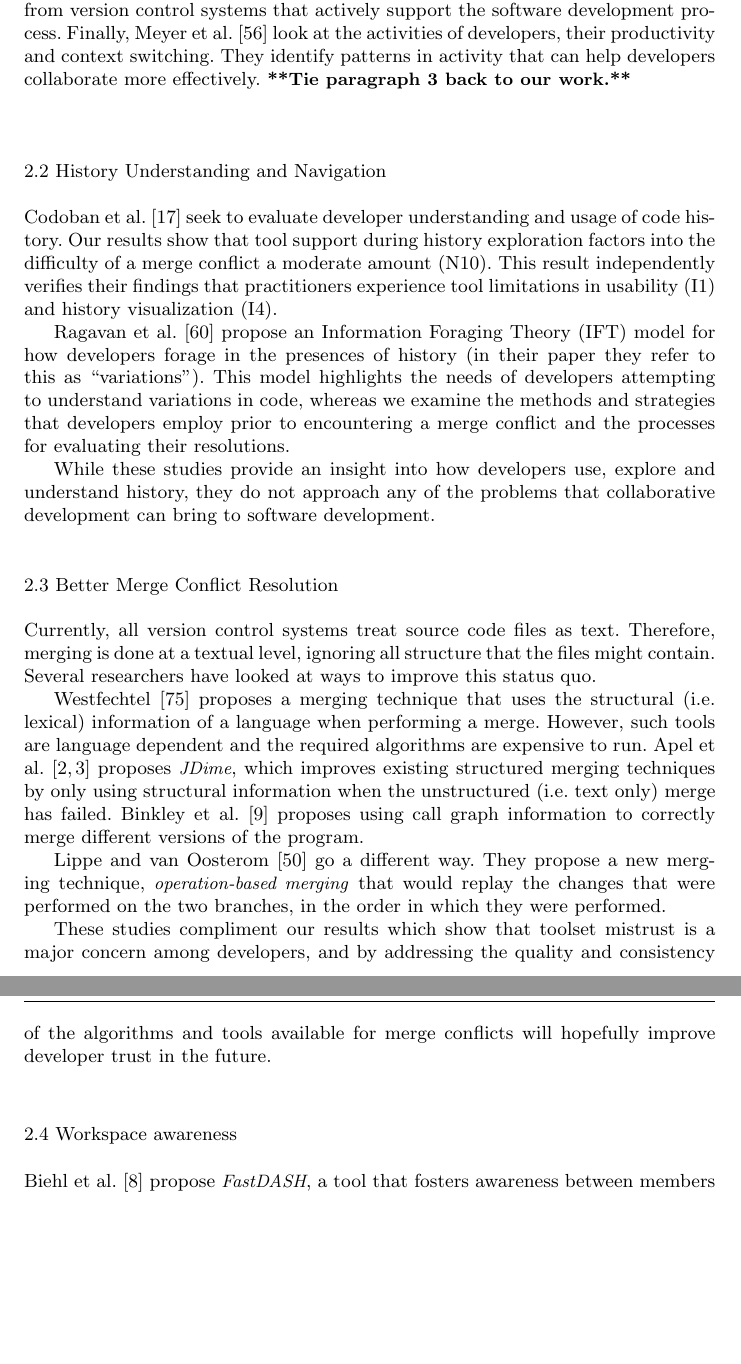
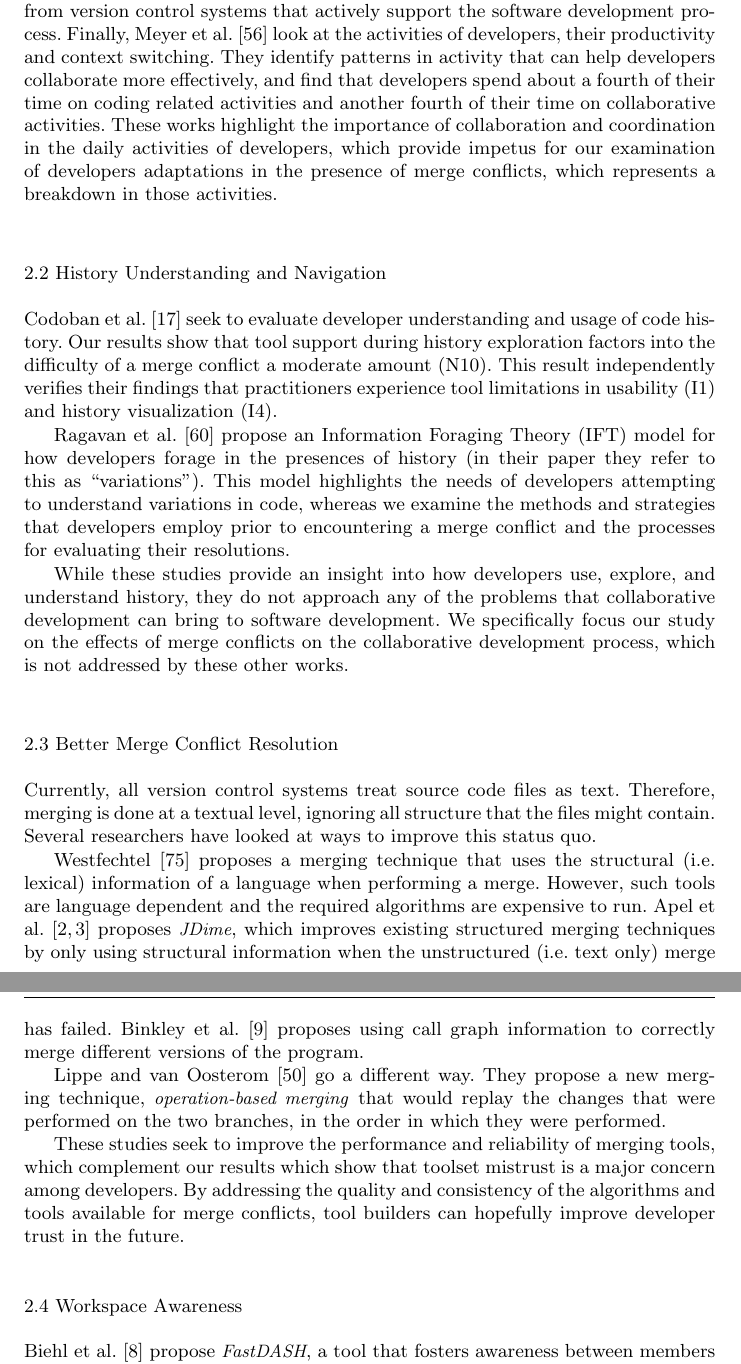
Before and after one commit to EPICLab/EMSE19-MergeConflicts, a LaTeX paper (main.tex, which reads Related_Work.tex): two parts of pages 4 and 5 of 39, joined at a grey line, cut so that both start at the same text, the shorter picture padded with empty space. Compiled offline with pdfLaTeX.

Commit message:
Fixes to address Shane's feedback for Methodology section

```diff
--- a/Related_Work.tex
+++ b/Related_Work.tex
@@ -20,8 +20,8 @@ Begole et al.~\cite{begole_work_2002} investigate the work rhythms of developers
 They use minute-by-minute records of computer activity coupled with locality of the activity, calendar appointments, and e-mail activities to provide meaningful visualizations for group coordination.
 The passive nature of developers' interaction with these visualizations requires users to engage and coordinate with each other, which differs from version control systems that actively support the software development process.
 Finally, Meyer et al.~\cite{meyer_work_2017} look at the activities of developers, their productivity and context switching.
-They identify patterns in activity that can help developers collaborate more effectively.
-\boldif{Tie paragraph 3 back to our work.}
+They identify patterns in activity that can help developers collaborate more effectively, and find that developers spend about a fourth of their time on coding related activities and another fourth of their time on collaborative activities.
+These works highlight the importance of collaboration and coordination in the daily activities of developers, which provide impetus for our examination of developers adaptations in the presence of merge conflicts, which represents a breakdown in those activities.
 
 \subsection{History Understanding and Navigation}
 
@@ -32,9 +32,8 @@ This result independently verifies their findings that practitioners experience
 Ragavan et al.~\cite{ragavan_pfis-v_2017} propose an Information Foraging Theory (IFT) model for how developers forage in the presences of history (in their paper they refer to this as ``variations'').
 This model highlights the needs of developers attempting to understand variations in code, whereas we examine the methods and strategies that developers employ prior to encountering a merge conflict and the processes for evaluating their resolutions.
 
-While these studies provide an insight into how developers use, explore and understand history, they do not approach any of the problems that collaborative development can bring to software development.
-
-%\subsection{Tool evaluation}
+While these studies provide an insight into how developers use, explore, and understand history, they do not approach any of the problems that collaborative development can bring to software development.
+We specifically focus our study on the effects of merge conflicts on the collaborative development process, which is not addressed by these other works.
 
 \subsection{Better Merge Conflict Resolution}
 
@@ -49,9 +48,10 @@ Binkley et al.~\cite{binkley_program_1995} proposes using call graph information
 Lippe and van Oosterom~\cite{lippe_operation-based_1992} go a different way.
 They propose a new merging technique, \emph{operation-based merging} that would replay the changes that were performed on the two branches, in the order in which they were performed.
 
-These studies compliment our results which show that toolset mistrust is a major concern among developers, and by addressing the quality and consistency of the algorithms and tools available for merge conflicts will hopefully improve developer trust in the future.
+These studies seek to improve the performance and reliability of merging tools, which complement our results which show that toolset mistrust is a major concern among developers.
+By addressing the quality and consistency of the algorithms and tools available for merge conflicts, tool builders can hopefully improve developer trust in the future.
 
-\subsection{Workspace awareness}
+\subsection{Workspace Awareness}
 
 Biehl et al.~\cite{biehl_fastdash:_2007} propose \emph{FastDASH}, a tool that fosters awareness between members of a team.
 FastDASH provides a dashboard that shows the files that are checked out, modified, and staged by other members of the team.
```
Also changed, not shown: Related_Work.tex (2 more changed lines).
